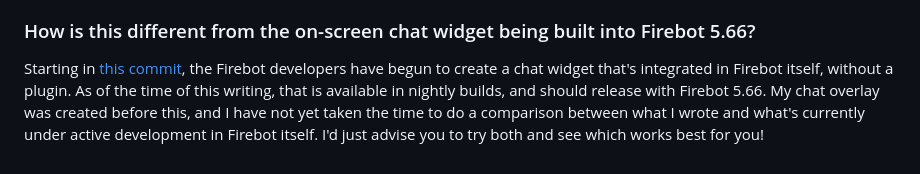
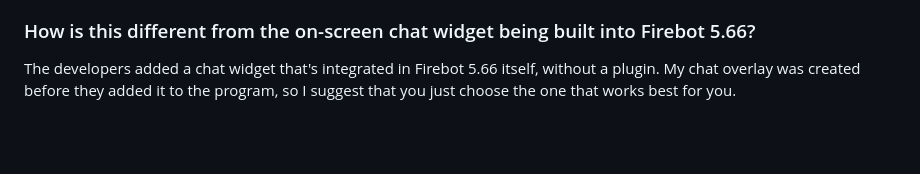
Before and after one commit to TheStaticMage/firebot-mage-onscreen-chat, a Markdown page: README.md, the part around the change. Rendered like a GitHub page; blank space fills up the shorter version.

Commit message:
Update readme note to 5.66

```diff
--- a/README.md
+++ b/README.md
@@ -72,4 +72,4 @@ In the past, Twitch prohibited streamers from displaying chat messages from othe
 
 ### How is this different from the on-screen chat widget being built into Firebot 5.66?
 
-Starting in [this commit](https://github.com/crowbartools/Firebot/commit/a7f017c690d3a01d1360a52a8a81aa9496bd67f9), the Firebot developers have begun to create a chat widget that's integrated in Firebot itself, without a plugin. As of the time of this writing, that is available in nightly builds, and should release with Firebot 5.66. My chat overlay was created before this, and I have not yet taken the time to do a comparison between what I wrote and what's currently under active development in Firebot itself. I'd just advise you to try both and see which works best for you!
+The developers added a chat widget that's integrated in Firebot 5.66 itself, without a plugin. My chat overlay was created before they added it to the program, so I suggest that you just choose the one that works best for you.
```
